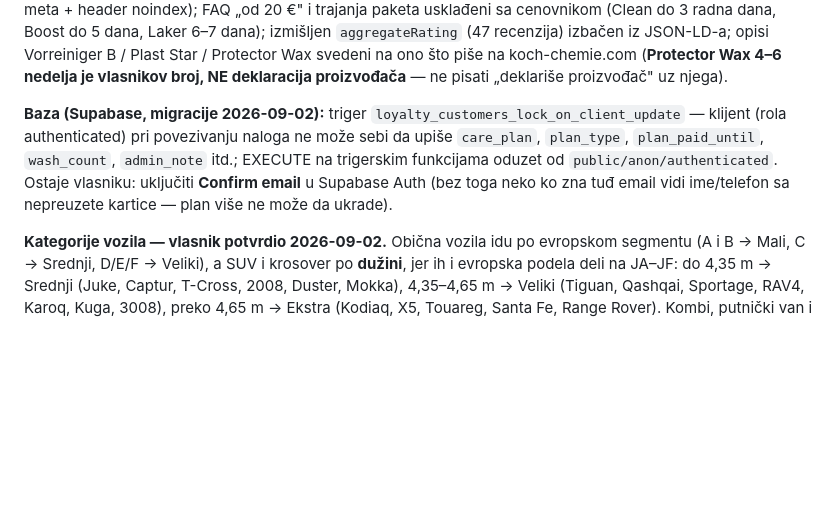
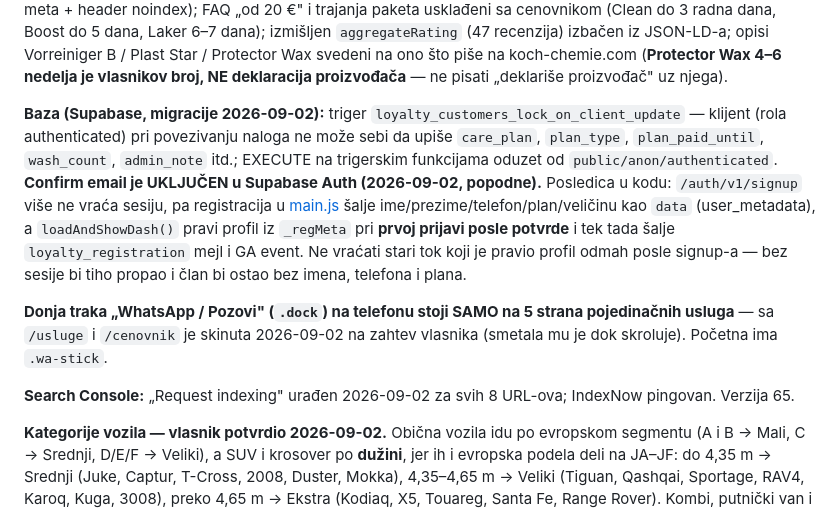
Before and after one commit to LakerDetailing/LakerDetailing, a Markdown page: CLAUDE.md, the part around the change. GitHub-like rendering; blank space fills up the shorter version.

Commit message:
docs: Confirm email ukljucen, dock samo na stranama usluga, Search Console uradjen
Co-Authored-By: Claude Fable 5.1 <noreply@anthropic.com>

```diff
--- a/CLAUDE.md
+++ b/CLAUDE.md
@@ -548,8 +548,16 @@ izbačen iz JSON-LD-a; opisi Vorreiniger B / Plast Star / Protector Wax svedeni
 
 **Baza (Supabase, migracije 2026-09-02):** triger `loyalty_customers_lock_on_client_update` — klijent (rola authenticated) pri
 povezivanju naloga ne može sebi da upiše `care_plan`, `plan_type`, `plan_paid_until`, `wash_count`, `admin_note` itd.;
-EXECUTE na trigerskim funkcijama oduzet od `public/anon/authenticated`. Ostaje vlasniku: uključiti **Confirm email** u
-Supabase Auth (bez toga neko ko zna tuđ email vidi ime/telefon sa nepreuzete kartice — plan više ne može da ukrade).
+EXECUTE na trigerskim funkcijama oduzet od `public/anon/authenticated`. **Confirm email je UKLJUČEN u Supabase Auth
+(2026-09-02, popodne).** Posledica u kodu: `/auth/v1/signup` više ne vraća sesiju, pa registracija u [main.js](main.js)
+šalje ime/prezime/telefon/plan/veličinu kao `data` (user_metadata), a `loadAndShowDash()` pravi profil iz `_regMeta`
+pri **prvoj prijavi posle potvrde** i tek tada šalje `loyalty_registration` mejl i GA event. Ne vraćati stari tok koji
+je pravio profil odmah posle signup-a — bez sesije bi tiho propao i član bi ostao bez imena, telefona i plana.
+
+**Donja traka „WhatsApp / Pozovi" (`.dock`) na telefonu stoji SAMO na 5 strana pojedinačnih usluga** — sa `/usluge` i
+`/cenovnik` je skinuta 2026-09-02 na zahtev vlasnika (smetala mu je dok skroluje). Početna ima `.wa-stick`.
+
+**Search Console:** „Request indexing" urađen 2026-09-02 za svih 8 URL-ova; IndexNow pingovan. Verzija 65.
 
 **Kategorije vozila — vlasnik potvrdio 2026-09-02.** Obična vozila idu po evropskom segmentu (A i B → Mali, C → Srednji,
 D/E/F → Veliki), a SUV i krosover po **dužini**, jer ih i evropska podela deli na JA–JF: do 4,35 m → Srednji (Juke, Captur,
```
